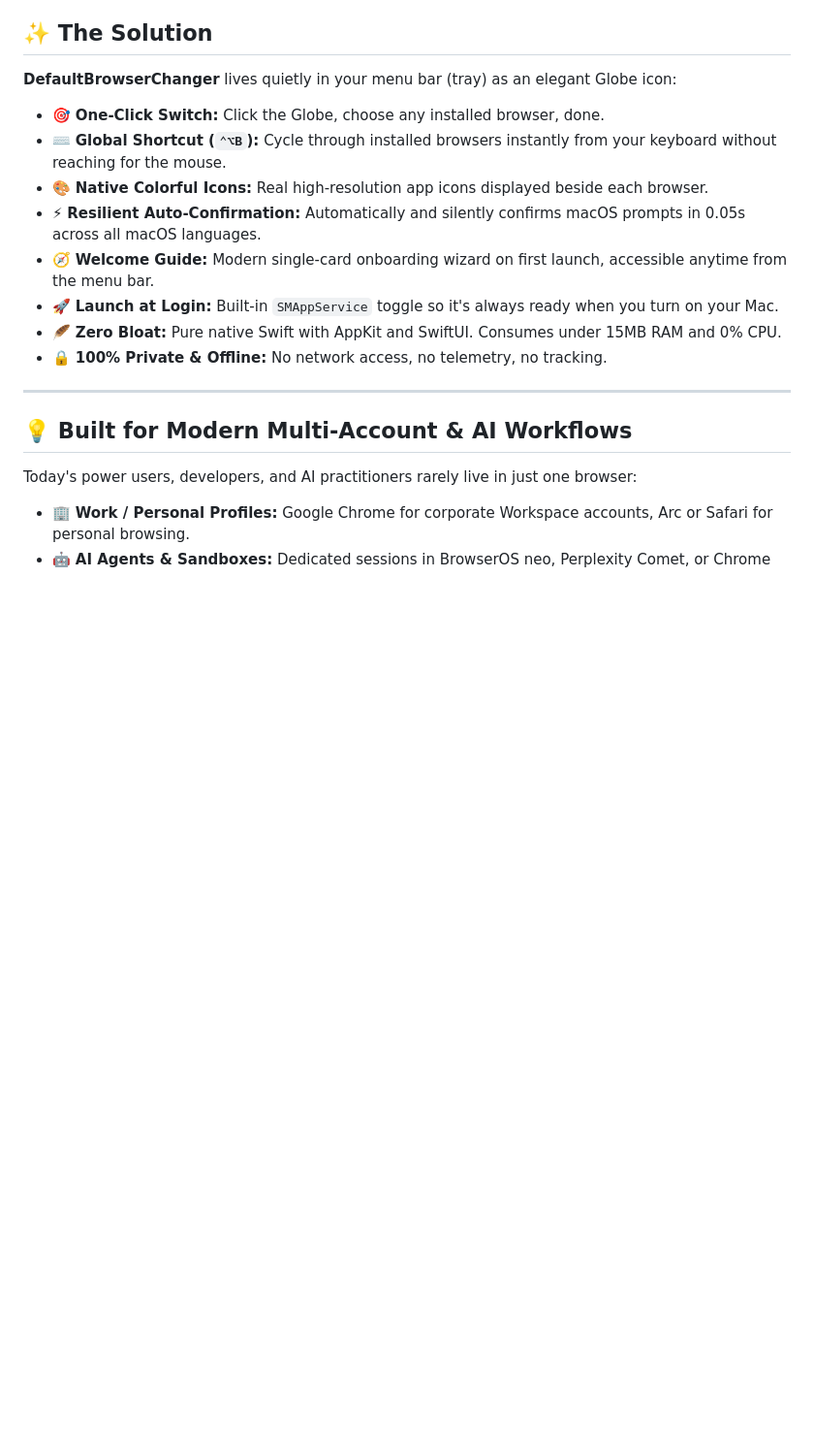
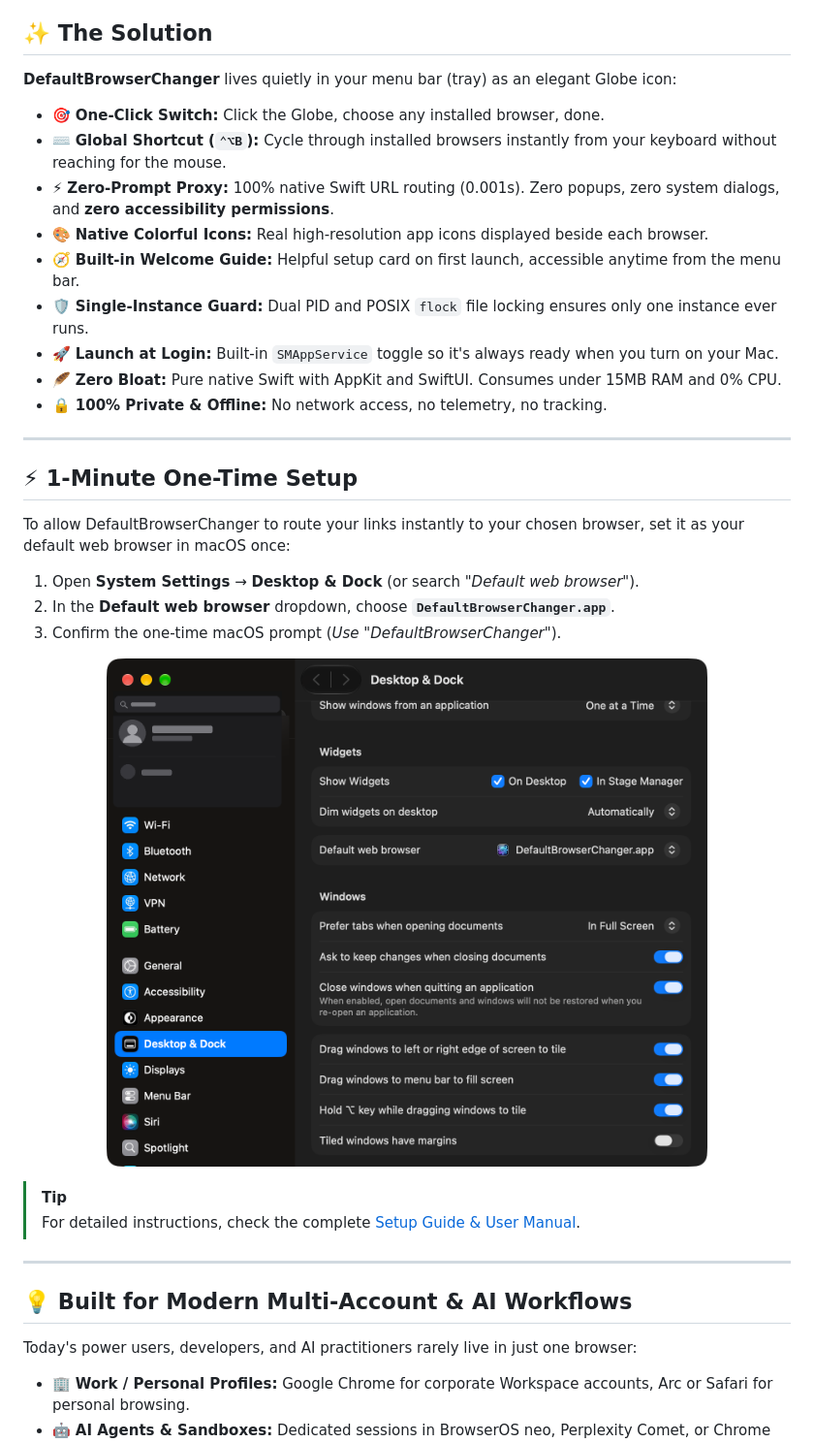
Before and after one commit to bsormagec/DefaultBrowserChanger, a Markdown page: README.md, the part around one of its changes. Shown at 97% size. GitHub-like rendering; pictures changed too: docs/assets/system_settings_browser.png (added); blank space fills up the shorter version.

Commit message:
docs: add setup manual with screenshots, update onboarding wizard and README for Link Interceptor

```diff
--- a/README.md
+++ b/README.md
@@ -39,12 +39,30 @@ If you frequently test web applications across Safari, Chrome, Arc, Brave, Firef
 **DefaultBrowserChanger** lives quietly in your menu bar (tray) as an elegant Globe icon:
 - 🎯 **One-Click Switch:** Click the Globe, choose any installed browser, done.
 - ⌨️ **Global Shortcut (`⌃⌥B`):** Cycle through installed browsers instantly from your keyboard without reaching for the mouse.
+- ⚡ **Zero-Prompt Proxy:** 100% native Swift URL routing (0.001s). Zero popups, zero system dialogs, and **zero accessibility permissions**.
 - 🎨 **Native Colorful Icons:** Real high-resolution app icons displayed beside each browser.
-- ⚡ **Resilient Auto-Confirmation:** Automatically and silently confirms macOS prompts in 0.05s across all macOS languages.
-- 🧭 **Welcome Guide:** Modern single-card onboarding wizard on first launch, accessible anytime from the menu bar.
+- 🧭 **Built-in Welcome Guide:** Helpful setup card on first launch, accessible anytime from the menu bar.
+- 🛡️ **Single-Instance Guard:** Dual PID and POSIX `flock` file locking ensures only one instance ever runs.
 - 🚀 **Launch at Login:** Built-in `SMAppService` toggle so it's always ready when you turn on your Mac.
 - 🪶 **Zero Bloat:** Pure native Swift with AppKit and SwiftUI. Consumes under 15MB RAM and 0% CPU.
 - 🔒 **100% Private & Offline:** No network access, no telemetry, no tracking.
+
+---
+
+## ⚡ 1-Minute One-Time Setup
+
+To allow DefaultBrowserChanger to route your links instantly to your chosen browser, set it as your default web browser in macOS once:
+
+1. Open **System Settings** → **Desktop & Dock** (or search *"Default web browser"*).
+2. In the **Default web browser** dropdown, choose **`DefaultBrowserChanger.app`**.
+3. Confirm the one-time macOS prompt (*Use "DefaultBrowserChanger"*).
+
+<p align="center">
+  <img src="docs/assets/system_settings_browser.png" width="620" alt="Select DefaultBrowserChanger in macOS System Settings">
+</p>
+
+> [!TIP]
+> For detailed instructions, check the complete [Setup Guide & User Manual](docs/SETUP_GUIDE.md).
 
 ---
 
```
Also changed, not shown: other parts of README.md (+22 -18 lines), docs/SETUP_GUIDE.md (added, +71 -0 lines), 2 other files.
